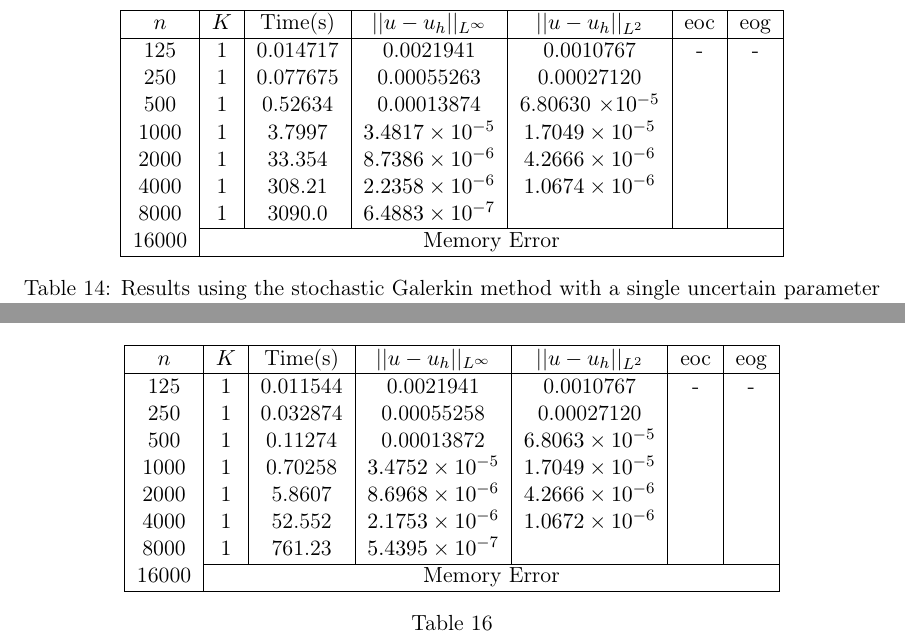
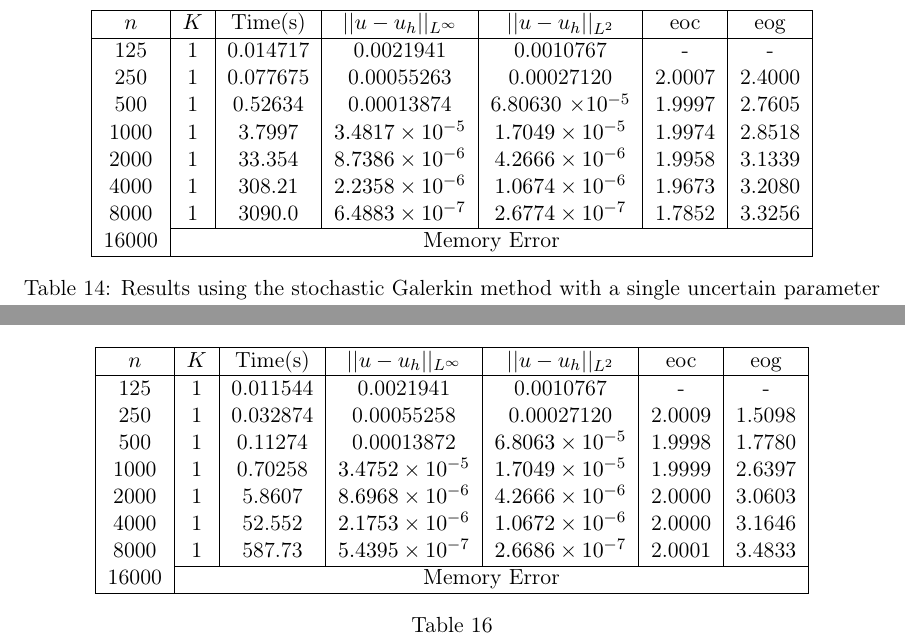
Before and after one commit to mm13ah/matrix-solvers, a LaTeX document (Report/ProjectReport.tex): two parts of pages 35 and 37 of 41 before the commit and two parts of pages 36 and 38 of 42 after it, joined at a grey line, cut so that both start at the same text. Compiled offline with pdfLaTeX.

Commit message:
Added eoc and eog for all tables

```diff
--- a/Report/ProjectReport.tex
+++ b/Report/ProjectReport.tex
@@ -1013,12 +1018,12 @@ where $A = P \otimes L$ has dimension $n^2(P+1) \times n^2(P+1)$ and $f = \text{
 $n$ & $K$ & Time(s) & $|| u - u_h ||_{L^{\infty}}$ & $|| u - u_h ||_{L^{2}}$ & eoc & eog \\
 \hline
 125 & 1 & 0.014717 & 0.0021941 & 0.0010767 & - & - \\
-250 & 1 & 0.077675 & 0.00055263 & 0.00027120 & & \\
-500 & 1 & 0.52634 & 0.00013874 & 6.80630 $\times 10^{-5}$ & & \\
-1000 & 1 & 3.7997 & $3.4817 \times 10^{-5}$ & $1.7049 \times 10^{-5}$ & & \\
-2000 & 1 & 33.354 & $8.7386 \times 10^{-6}$ & $4.2666 \times 10^{-6}$ & & \\
-4000 & 1 & 308.21 & $2.2358 \times 10^{-6}$ & $1.0674 \times 10^{-6}$ & & \\
-8000 & 1 & 3090.0 & $6.4883 \times 10^{-7}$ & & & \\
+250 & 1 & 0.077675 & 0.00055263 & 0.00027120 & 2.0007 & 2.4000 \\
+500 & 1 & 0.52634 & 0.00013874 & 6.80630 $\times 10^{-5}$ & 1.9997 & 2.7605 \\
+1000 & 1 & 3.7997 & $3.4817 \times 10^{-5}$ & $1.7049 \times 10^{-5}$ & 1.9974 & 2.8518  \\
+2000 & 1 & 33.354 & $8.7386 \times 10^{-6}$ & $4.2666 \times 10^{-6}$ & 1.9958 & 3.1339 \\
+4000 & 1 & 308.21 & $2.2358 \times 10^{-6}$ & $1.0674 \times 10^{-6}$ & 1.9673 & 3.2080 \\
+8000 & 1 & 3090.0 & $6.4883 \times 10^{-7}$ & $2.6774 \times 10^{-7}$ & 1.7852 & 3.3256 \\
 \cline{2-7}
 16000 & \multicolumn{6}{c|}{Memory Error} \\
 \hline
@@ -1092,12 +1097,12 @@ Results using the conjugate gradient method \texttt{sparse.linalg.cg} to solve f
 $n$ & $K$ & Time(s) & $|| u - u_h ||_{L^{\infty}}$ & $|| u - u_h ||_{L^{2}}$ & eoc & eog \\
 \hline
 125 & 1 & 0.011544 & 0.0021941 & 0.0010767 & - & - \\
-250 & 1 & 0.032874 & 0.00055258 &  0.00027120 & & \\
-500 & 1 & 0.11274 & 0.00013872 & $6.8063 \times 10^{-5}$ & & \\
-1000 & 1 &  0.70258 & $3.4752 \times 10^{-5}$ & $1.7049 \times 10^{-5}$ & & \\
-2000 & 1 & 5.8607 & $8.6968 \times 10^{-6}$ & $4.2666 \times 10^{-6}$ & & \\
-4000 & 1 & 52.552 & $2.1753 \times 10^{-6}$ & $1.0672 \times 10^{-6}$ & & \\
-8000 & 1 & 761.23 & $5.4395 \times 10^{-7}$ & & & \\
+250 & 1 & 0.032874 & 0.00055258 &  0.00027120 & 2.0009 & 1.5098 \\
+500 & 1 & 0.11274 & 0.00013872 & $6.8063 \times 10^{-5}$ & 1.9998 & 1.7780 \\
+1000 & 1 &  0.70258 & $3.4752 \times 10^{-5}$ & $1.7049 \times 10^{-5}$ & 1.9999 & 2.6397 \\
+2000 & 1 & 5.8607 & $8.6968 \times 10^{-6}$ & $4.2666 \times 10^{-6}$ & 2.0000 & 3.0603 \\
+4000 & 1 & 52.552 & $2.1753 \times 10^{-6}$ & $1.0672 \times 10^{-6}$ & 2.0000 & 3.1646 \\
+8000 & 1 & 587.73 & $5.4395 \times 10^{-7}$ & $2.6686 \times 10^{-7}$ & 2.0001 & 3.4833 \\
 \cline{2-7}
 16000 & \multicolumn{6}{c|}{Memory Error} \\
 \hline
```
Also changed, not shown: Report/matrixsolvers.bib (+9 -8 lines), Report/ProjectReport.bbl, Report/ProjectReport.pdf, Report/ProjectReport.tex (41 more changed lines), 3 other files.
